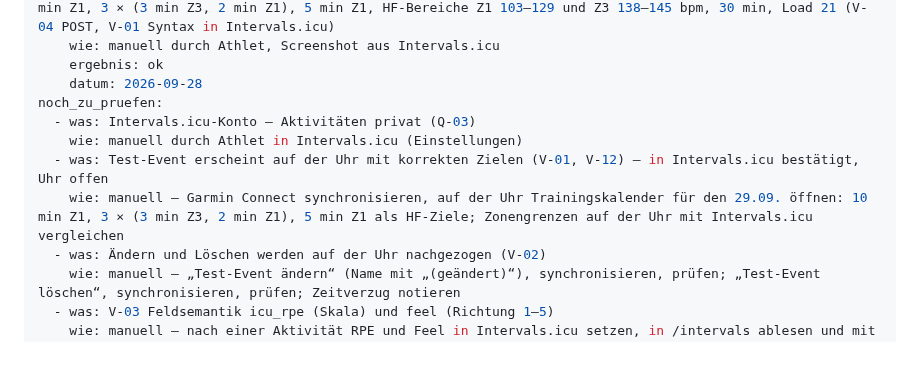
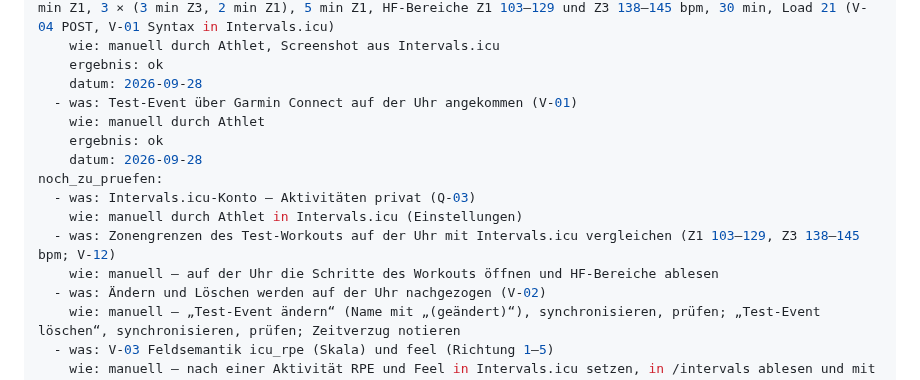
Before and after one commit to chodid/training, a Markdown page: docs/pruefung/pruefprotokoll.md, the part around the change. GitHub-like rendering; blank space fills up the shorter version.

Commit message:
Prüfprotokoll: Test-Workout auf der Uhr angekommen
Co-Authored-By: Claude Opus 5.5 <noreply@anthropic.com>
Claude-Session: https://claude.ai/code/session_01AnGmXMnYUrg9WBmzfcZZvN

```diff
--- a/docs/pruefung/pruefprotokoll.md
+++ b/docs/pruefung/pruefprotokoll.md
@@ -200,11 +200,15 @@ geprueft:
     wie: manuell durch Athlet, Screenshot aus Intervals.icu
     ergebnis: ok
     datum: 2026-09-28
+  - was: Test-Event über Garmin Connect auf der Uhr angekommen (V-01)
+    wie: manuell durch Athlet
+    ergebnis: ok
+    datum: 2026-09-28
 noch_zu_pruefen:
   - was: Intervals.icu-Konto – Aktivitäten privat (Q-03)
     wie: manuell durch Athlet in Intervals.icu (Einstellungen)
-  - was: Test-Event erscheint auf der Uhr mit korrekten Zielen (V-01, V-12) – in Intervals.icu bestätigt, Uhr offen
-    wie: manuell – Garmin Connect synchronisieren, auf der Uhr Trainingskalender für den 29.09. öffnen: 10 min Z1, 3 × (3 min Z3, 2 min Z1), 5 min Z1 als HF-Ziele; Zonengrenzen auf der Uhr mit Intervals.icu vergleichen
+  - was: Zonengrenzen des Test-Workouts auf der Uhr mit Intervals.icu vergleichen (Z1 103–129, Z3 138–145 bpm; V-12)
+    wie: manuell – auf der Uhr die Schritte des Workouts öffnen und HF-Bereiche ablesen
   - was: Ändern und Löschen werden auf der Uhr nachgezogen (V-02)
     wie: manuell – „Test-Event ändern“ (Name mit „(geändert)“), synchronisieren, prüfen; „Test-Event löschen“, synchronisieren, prüfen; Zeitverzug notieren
   - was: V-03 Feldsemantik icu_rpe (Skala) und feel (Richtung 1–5)
```
